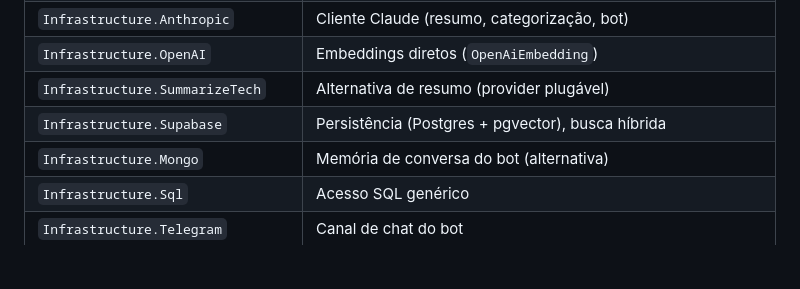
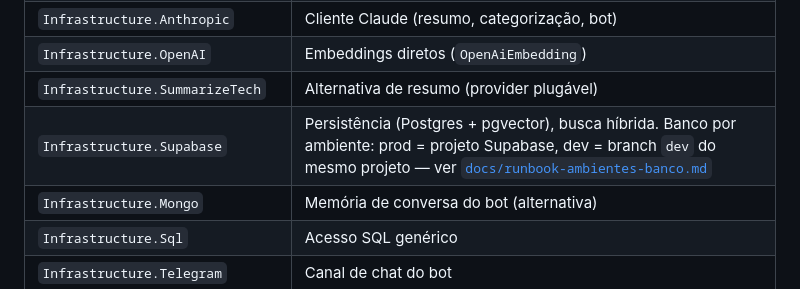
Before and after one commit to maurofneto/GiomCaptionVideos, a Markdown page: README.md, the part around the change. GitHub-like rendering; blank space fills up the shorter version.

Commit message:
Documenta banco por ambiente: prod no projeto Supabase, dev na branch dev (US #149)
Co-Authored-By: Claude Sonnet 5.5 <noreply@anthropic.com>

```diff
--- a/README.md
+++ b/README.md
@@ -59,7 +59,7 @@ tests/
 | `Infrastructure.Anthropic` | Cliente Claude (resumo, categorização, bot) |
 | `Infrastructure.OpenAI` | Embeddings diretos (`OpenAiEmbedding`) |
 | `Infrastructure.SummarizeTech` | Alternativa de resumo (provider plugável) |
-| `Infrastructure.Supabase` | Persistência (Postgres + pgvector), busca híbrida |
+| `Infrastructure.Supabase` | Persistência (Postgres + pgvector), busca híbrida. Banco por ambiente: prod = projeto Supabase, dev = branch `dev` do mesmo projeto — ver [`docs/runbook-ambientes-banco.md`](docs/runbook-ambientes-banco.md) |
 | `Infrastructure.Mongo` | Memória de conversa do bot (alternativa) |
 | `Infrastructure.Sql` | Acesso SQL genérico |
 | `Infrastructure.Telegram` | Canal de chat do bot |
```
Also changed, not shown: docs/ARCHITECTURE.md (+2 -0 lines), docs/runbook-ambientes-banco.md (added, +61 -0 lines).
